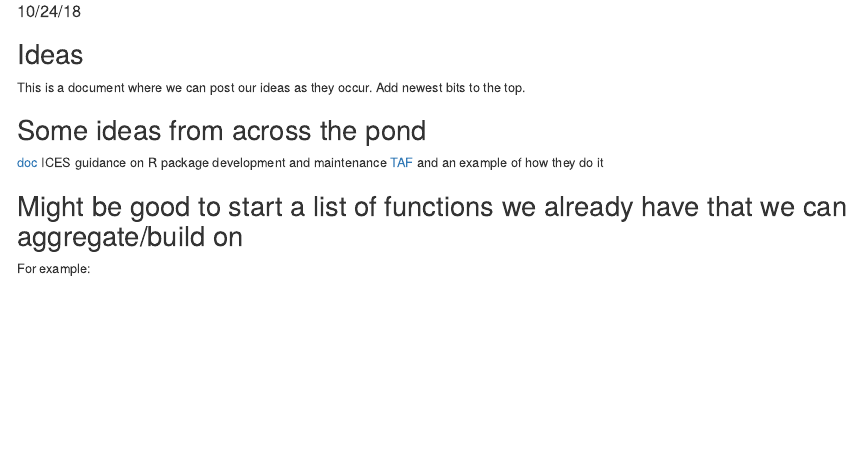
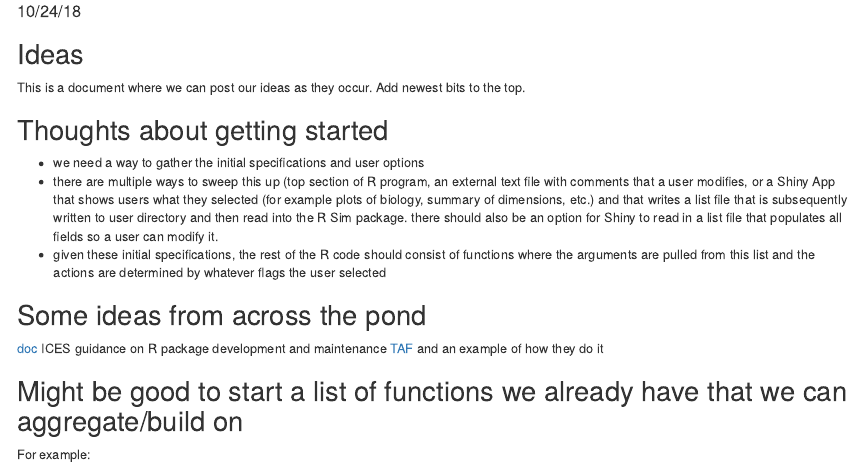
Before and after one commit to pdbsimproj/WoodsHoleSimThing, an R Markdown document (Ideas.Rmd): the page in a window 1100 px wide, from 60 px down. Rendered offline with R 4.5, knitr and Pandoc, with nearby package versions.

Commit message:
Update Ideas.Rmd

```diff
--- a/Ideas.Rmd
+++ b/Ideas.Rmd
@@ -11,6 +11,11 @@ knitr::opts_chunk$set(echo = TRUE)
 ## Ideas
 
 This is a document where we can post our ideas as they occur. Add newest bits to the top.
+
+## Thoughts about getting started
+ * we need a way to gather the initial specifications and user options
+ * there are multiple ways to sweep this up (top section of R program, an external text file with comments that a user modifies, or a Shiny App that shows users what they selected (for example plots of biology, summary of dimensions, etc.) and that writes a list file that is subsequently written to user directory and then read into the R Sim package. there should also be an option for Shiny to read in a list file that populates all fields so a user can modify it.
+ * given these initial specifications, the rest of the R code should consist of functions where the arguments are pulled from this list and the actions are determined by whatever flags the user selected
 
 ## Some ideas from across the pond
 [doc](https://github.com/ices-tools-prod/doc) ICES guidance on R package development and maintenance
```
